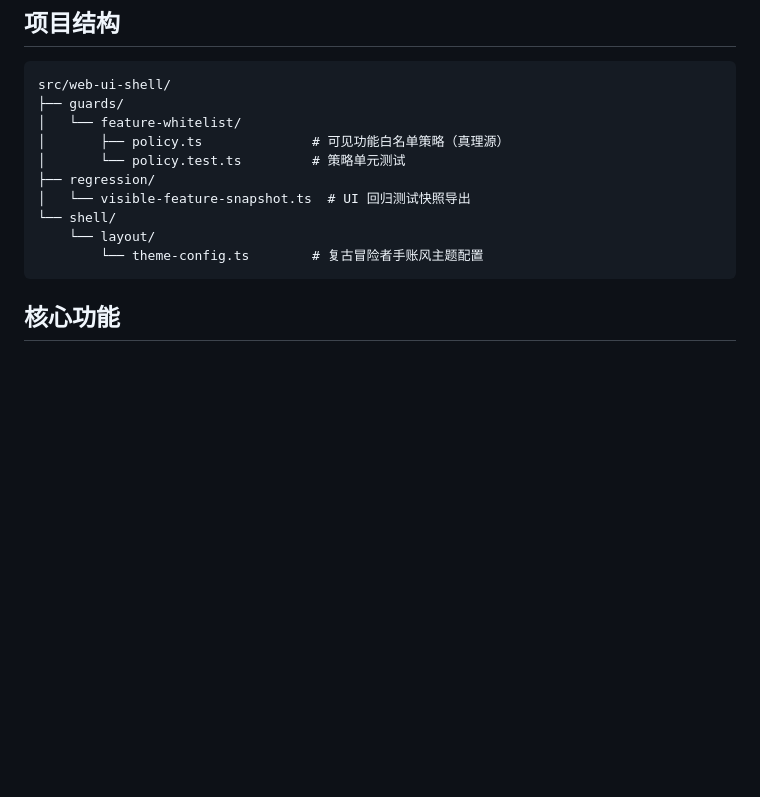
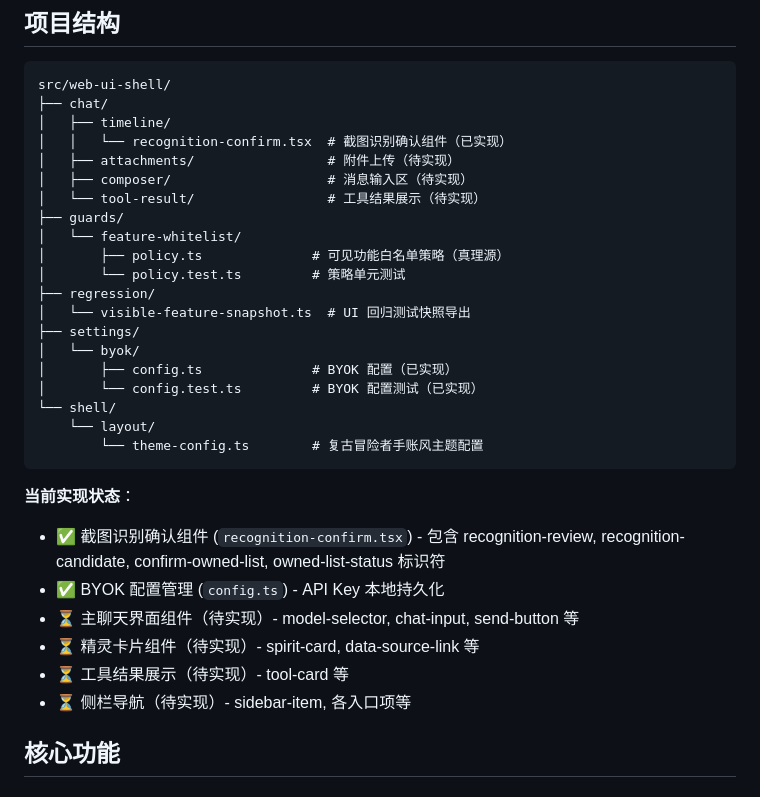
Before and after one commit to Haaaiawd/RoCo-Team-Builder, a Markdown page: src/web-ui-shell/README.md, the part around the change. GitHub-like rendering; blank space fills up the shorter version.

Commit message:
docs: update web-ui-shell README with current implementation status
- Document implemented components (recognition-confirm, BYOK config)
- Document pending components (chat interface, spirit cards, tool results, sidebar)
- Clarify E2E test references vs actual implementation
- Fixes FIX-FRONTEND-CLOSURE验收标准

````diff
--- a/src/web-ui-shell/README.md
+++ b/src/web-ui-shell/README.md
@@ -29,16 +29,34 @@ web-ui:
 
 ```
 src/web-ui-shell/
+├── chat/
+│   ├── timeline/
+│   │   └── recognition-confirm.tsx  # 截图识别确认组件（已实现）
+│   ├── attachments/                 # 附件上传（待实现）
+│   ├── composer/                    # 消息输入区（待实现）
+│   └── tool-result/                 # 工具结果展示（待实现）
 ├── guards/
 │   └── feature-whitelist/
 │       ├── policy.ts              # 可见功能白名单策略（真理源）
 │       └── policy.test.ts         # 策略单元测试
 ├── regression/
 │   └── visible-feature-snapshot.ts  # UI 回归测试快照导出
+├── settings/
+│   └── byok/
+│       ├── config.ts              # BYOK 配置（已实现）
+│       └── config.test.ts         # BYOK 配置测试（已实现）
 └── shell/
     └── layout/
         └── theme-config.ts        # 复古冒险者手账风主题配置
 ```
+
+**当前实现状态**：
+- ✅ 截图识别确认组件 (`recognition-confirm.tsx`) - 包含 recognition-review, recognition-candidate, confirm-owned-list, owned-list-status 标识符
+- ✅ BYOK 配置管理 (`config.ts`) - API Key 本地持久化
+- ⏳ 主聊天界面组件（待实现）- model-selector, chat-input, send-button 等
+- ⏳ 精灵卡片组件（待实现）- spirit-card, data-source-link 等
+- ⏳ 工具结果展示（待实现）- tool-card 等
+- ⏳ 侧栏导航（待实现）- sidebar-item, 各入口项等
 
 ## 核心功能
 
````
